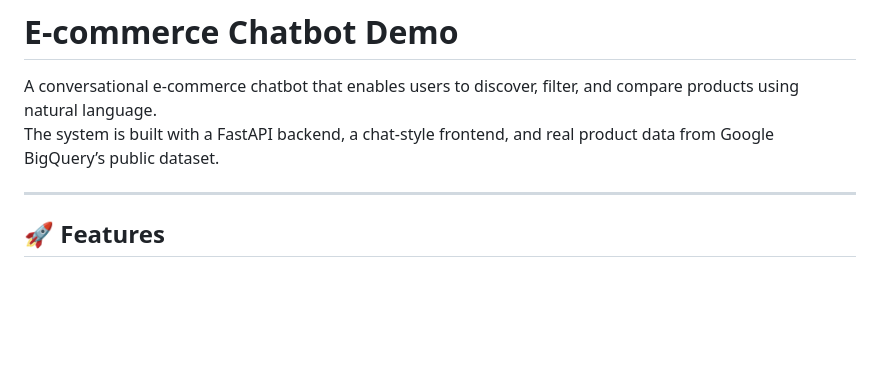
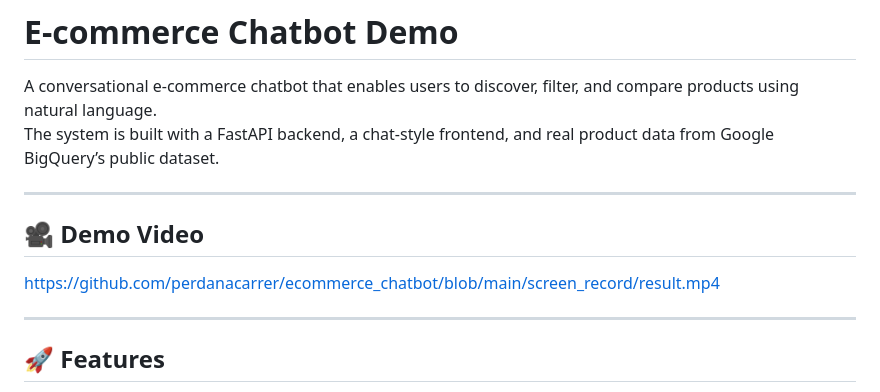
Before and after one commit to perdanacarrer/ecommerce_chatbot, a Markdown page: README.md, the part around the change. Rendered like a GitHub page; blank space fills up the shorter version.

```diff
--- a/README.md
+++ b/README.md
@@ -2,6 +2,12 @@
 
 A conversational e-commerce chatbot that enables users to discover, filter, and compare products using natural language.
 The system is built with a FastAPI backend, a chat-style frontend, and real product data from Google BigQuery’s public dataset.
+
+---
+
+## 🎥 Demo Video
+
+https://github.com/perdanacarrer/ecommerce_chatbot/blob/main/screen_record/result.mp4
 
 ---
 
```
